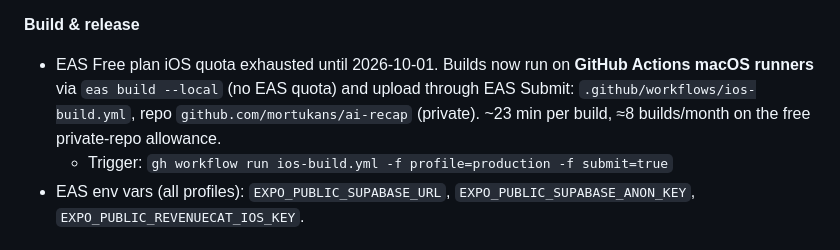
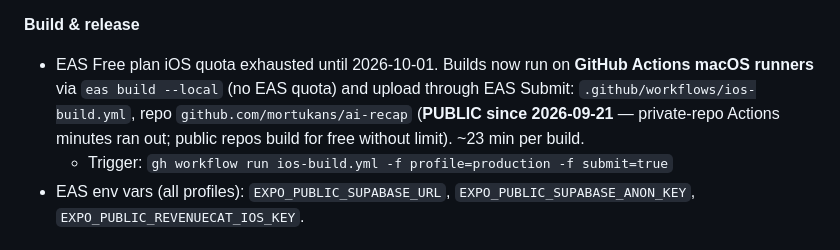
Before and after one commit to mortukans/ai-recap, a Markdown page: docs/STATUS.md, the part around the change. Drawn GitHub-style.

Commit message:
docs: repo is public; CI minutes no longer limited
Co-Authored-By: Claude Fable 5.1 <noreply@anthropic.com>

```diff
--- a/docs/STATUS.md
+++ b/docs/STATUS.md
@@ -23,7 +23,7 @@ _Last updated: 2026-09-19 02:20 UTC (end of autopilot session). Owner: Martins M
 - RevenueCat project "AI Recap": App Store app linked (IAP key + shared secret), products, entitlements `unlimited`/`byok`, offering `default` (`$rc_monthly`, `$rc_lifetime`), webhook → Supabase (test event 200).
 
 **Build & release**
-- EAS Free plan iOS quota exhausted until 2026-10-01. Builds now run on **GitHub Actions macOS runners** via `eas build --local` (no EAS quota) and upload through EAS Submit: `.github/workflows/ios-build.yml`, repo `github.com/mortukans/ai-recap` (private). ~23 min per build, ≈8 builds/month on the free private-repo allowance.
+- EAS Free plan iOS quota exhausted until 2026-10-01. Builds now run on **GitHub Actions macOS runners** via `eas build --local` (no EAS quota) and upload through EAS Submit: `.github/workflows/ios-build.yml`, repo `github.com/mortukans/ai-recap` (**PUBLIC since 2026-09-21** — private-repo Actions minutes ran out; public repos build for free without limit). ~23 min per build.
   - Trigger: `gh workflow run ios-build.yml -f profile=production -f submit=true`
 - EAS env vars (all profiles): `EXPO_PUBLIC_SUPABASE_URL`, `EXPO_PUBLIC_SUPABASE_ANON_KEY`, `EXPO_PUBLIC_REVENUECAT_IOS_KEY`.
 
```
